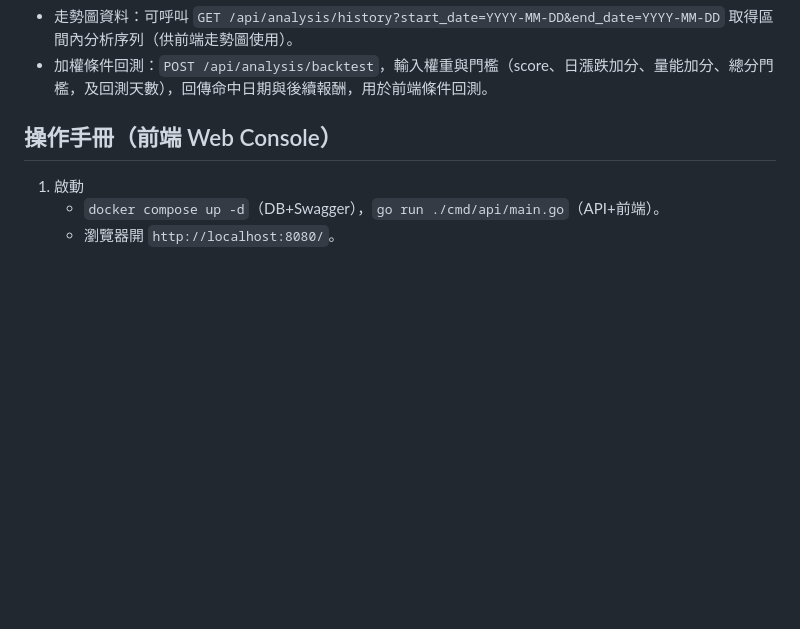
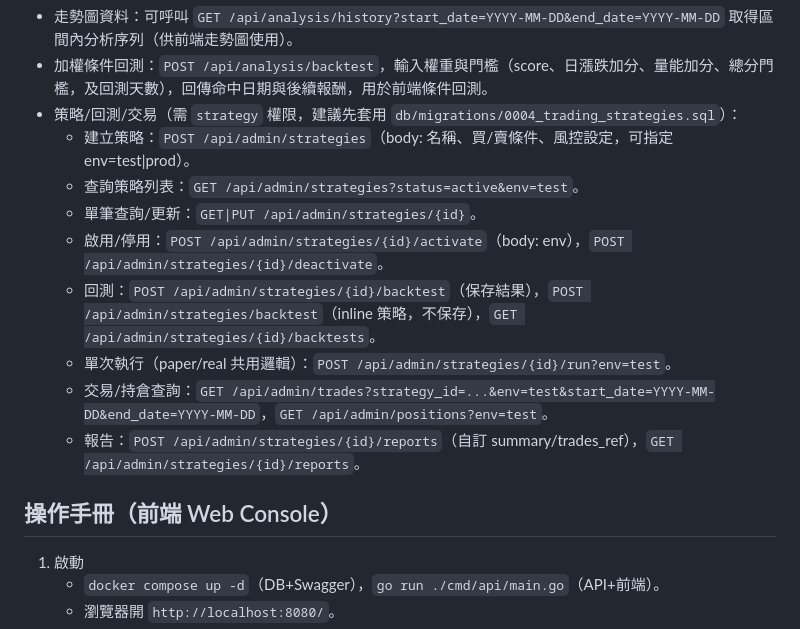
Before and after one commit to battlefield6348/ai-auto-trade, a Markdown page: README.md, the part around the change. Rendered like a GitHub page; blank space fills up the shorter version.

Commit message:
更新 README 加入策略回測交易 API

````diff
--- a/README.md
+++ b/README.md
@@ -54,6 +54,15 @@
   ```
 - 走勢圖資料：可呼叫 `GET /api/analysis/history?start_date=YYYY-MM-DD&end_date=YYYY-MM-DD` 取得區間內分析序列（供前端走勢圖使用）。
 - 加權條件回測：`POST /api/analysis/backtest`，輸入權重與門檻（score、日漲跌加分、量能加分、總分門檻，及回測天數），回傳命中日期與後續報酬，用於前端條件回測。
+- 策略/回測/交易（需 `strategy` 權限，建議先套用 `db/migrations/0004_trading_strategies.sql`）：
+  - 建立策略：`POST /api/admin/strategies`（body: 名稱、買/賣條件、風控設定，可指定 env=test|prod）。
+  - 查詢策略列表：`GET /api/admin/strategies?status=active&env=test`。
+  - 單筆查詢/更新：`GET|PUT /api/admin/strategies/{id}`。
+  - 啟用/停用：`POST /api/admin/strategies/{id}/activate`（body: env），`POST /api/admin/strategies/{id}/deactivate`。
+  - 回測：`POST /api/admin/strategies/{id}/backtest`（保存結果），`POST /api/admin/strategies/backtest`（inline 策略，不保存），`GET /api/admin/strategies/{id}/backtests`。
+  - 單次執行（paper/real 共用邏輯）：`POST /api/admin/strategies/{id}/run?env=test`。
+  - 交易/持倉查詢：`GET /api/admin/trades?strategy_id=...&env=test&start_date=YYYY-MM-DD&end_date=YYYY-MM-DD`，`GET /api/admin/positions?env=test`。
+  - 報告：`POST /api/admin/strategies/{id}/reports`（自訂 summary/trades_ref），`GET /api/admin/strategies/{id}/reports`。
 
 ## 操作手冊（前端 Web Console）
 
````
